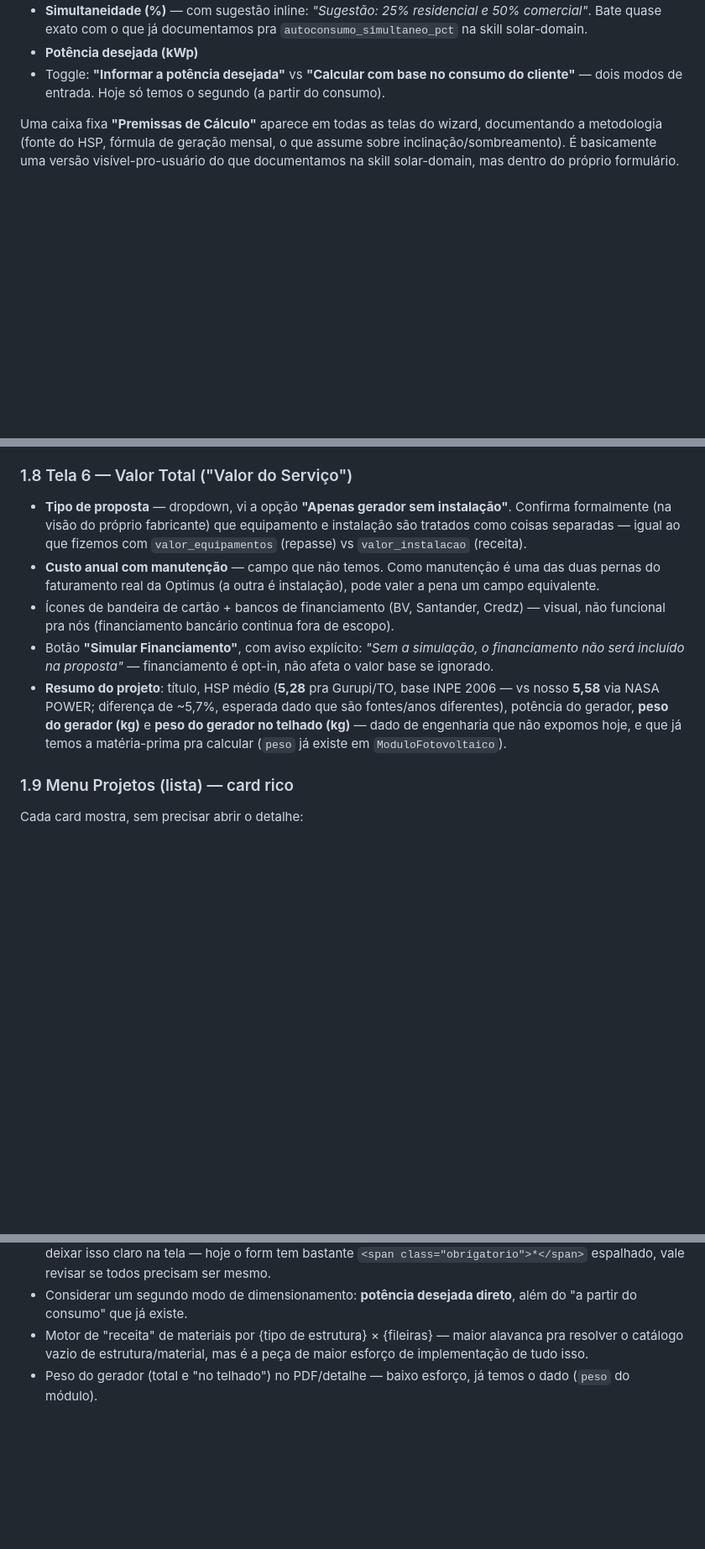
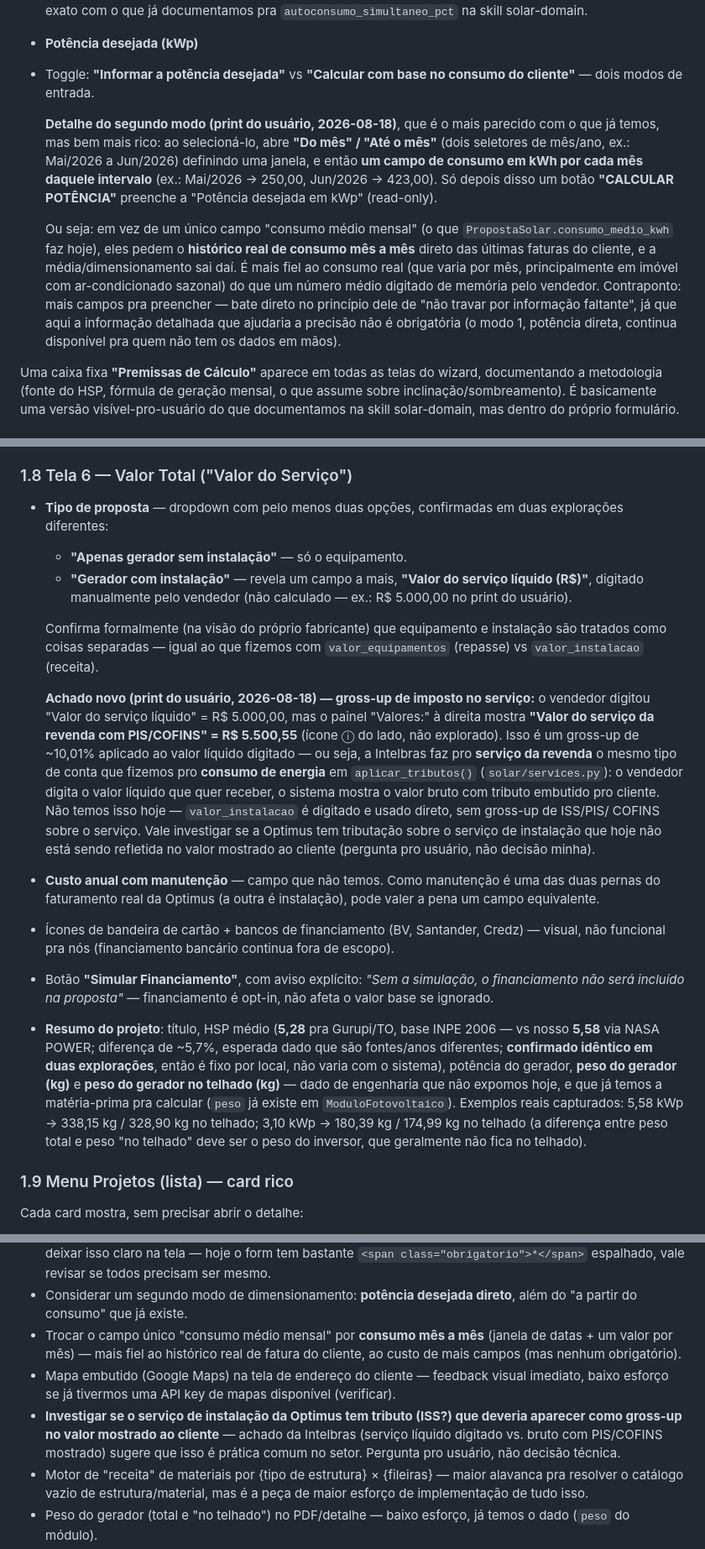
Before and after one commit to danbio/optimus, a Markdown page: .agent/referencia-ux-propostas-solares.md, 3 parts joined by grey strips. Shown at 84% size. Drawn GitHub-style; blank space fills up the shorter version.

Commit message:
docs: enriquece referencia de UX com prints do usuario
Usuario fez o proprio passo a passo do fluxo Intelbras e mandou print
de cada etapa. Tres achados novos incorporados ao documento:

- Mapa do Google embutido na tela de endereco do cliente, e a
  taxonomia completa de tipos de projeto (Avulso, On Grid Dimensionado/
  Personalizado/Kits/Hibrido, Off Grid) revelada no menu expandido.
- O modo "calcular com base no consumo" pede consumo mes a mes numa
  janela de datas, nao um unico valor medio - mais fiel ao historico
  real de fatura do que nosso campo unico atual.
- O mais importante: a tela de valor total, com "Gerador com
  instalacao" selecionado, mostra gross-up de imposto no SERVICO (nao
  so no equipamento) - vendedor digita valor liquido, sistema mostra
  bruto "com PIS/COFINS" (~10% a mais). Levanta a pergunta se a
  instalacao da Optimus tem tributo equivalente nao refletido hoje.

So documentacao, nenhuma mudanca de codigo.

Co-Authored-By: Claude Sonnet 5 <noreply@anthropic.com>

```diff
--- a/.agent/referencia-ux-propostas-solares.md
+++ b/.agent/referencia-ux-propostas-solares.md
@@ -113,8 +133,26 @@ Campo mais rico do fluxo. Campos:
   `autoconsumo_simultaneo_pct` na skill solar-domain.
 - **Potência desejada (kWp)**
 - Toggle: **"Informar a potência desejada"** vs **"Calcular com base no
-  consumo do cliente"** — dois modos de entrada. Hoje só temos o segundo
-  (a partir do consumo).
+  consumo do cliente"** — dois modos de entrada.
+
+  **Detalhe do segundo modo (print do usuário, 2026-08-18)**, que é o mais
+  parecido com o que já temos, mas bem mais rico: ao selecioná-lo, abre
+  **"Do mês" / "Até o mês"** (dois seletores de mês/ano, ex.: Mai/2026 a
+  Jun/2026) definindo uma janela, e então **um campo de consumo em kWh por
+  cada mês daquele intervalo** (ex.: Mai/2026 → 250,00, Jun/2026 → 423,00).
+  Só depois disso um botão **"CALCULAR POTÊNCIA"** preenche a "Potência
+  desejada em kWp" (read-only).
+
+  Ou seja: em vez de um único campo "consumo médio mensal" (o que
+  `PropostaSolar.consumo_medio_kwh` faz hoje), eles pedem o **histórico
+  real de consumo mês a mês** direto das últimas faturas do cliente, e a
+  média/dimensionamento sai daí. É mais fiel ao consumo real (que varia por
+  mês, principalmente em imóvel com ar-condicionado sazonal) do que um
+  número médio digitado de memória pelo vendedor. Contraponto: mais campos
+  pra preencher — bate direto no princípio dele de "não travar por
+  informação faltante", já que aqui a informação detalhada que ajudaria a
+  precisão não é obrigatória (o modo 1, potência direta, continua
+  disponível pra quem não tem os dados em mãos).
 
 Uma caixa fixa **"Premissas de Cálculo"** aparece em todas as telas do
 wizard, documentando a metodologia (fonte do HSP, fórmula de geração
@@ -180,11 +218,31 @@ manual item a item.
 
 ### 1.8 Tela 6 — Valor Total ("Valor do Serviço")
 
-- **Tipo de proposta** — dropdown, vi a opção **"Apenas gerador sem
-  instalação"**. Confirma formalmente (na visão do próprio fabricante) que
-  equipamento e instalação são tratados como coisas separadas — igual ao
-  que fizemos com `valor_equipamentos` (repasse) vs `valor_instalacao`
-  (receita).
+- **Tipo de proposta** — dropdown com pelo menos duas opções, confirmadas
+  em duas explorações diferentes:
+  - **"Apenas gerador sem instalação"** — só o equipamento.
+  - **"Gerador com instalação"** — revela um campo a mais, **"Valor do
+    serviço líquido (R$)"**, digitado manualmente pelo vendedor (não
+    calculado — ex.: R$ 5.000,00 no print do usuário).
+
+  Confirma formalmente (na visão do próprio fabricante) que equipamento e
+  instalação são tratados como coisas separadas — igual ao que fizemos com
+  `valor_equipamentos` (repasse) vs `valor_instalacao` (receita).
+
+  **Achado novo (print do usuário, 2026-08-18) — gross-up de imposto no
+  serviço:** o vendedor digitou "Valor do serviço líquido" = R$ 5.000,00,
+  mas o painel "Valores:" à direita mostra **"Valor do serviço da revenda
+  com PIS/COFINS" = R$ 5.500,55** (ícone ⓘ do lado, não explorado). Isso é
+  um gross-up de ~10,01% aplicado ao valor líquido digitado — ou seja, a
+  Intelbras faz pro **serviço da revenda** o mesmo tipo de conta que fizemos
+  pro **consumo de energia** em `aplicar_tributos()` (`solar/services.py`):
+  o vendedor digita o valor líquido que quer receber, o sistema mostra o
+  valor bruto com tributo embutido pro cliente. Não temos isso hoje —
+  `valor_instalacao` é digitado e usado direto, sem gross-up de ISS/PIS/
+  COFINS sobre o serviço. Vale investigar se a Optimus tem tributação sobre
+  o serviço de instalação que hoje não está sendo refletida no valor
+  mostrado ao cliente (pergunta pro usuário, não decisão minha).
+
 - **Custo anual com manutenção** — campo que não temos. Como manutenção é
   uma das duas pernas do faturamento real da Optimus (a outra é
   instalação), pode valer a pena um campo equivalente.
@@ -196,10 +254,15 @@ manual item a item.
   é opt-in, não afeta o valor base se ignorado.
 - **Resumo do projeto**: título, HSP médio (**5,28** pra Gurupi/TO, base
   INPE 2006 — vs nosso **5,58** via NASA POWER; diferença de ~5,7%,
-  esperada dado que são fontes/anos diferentes), potência do gerador,
-  **peso do gerador (kg)** e **peso do gerador no telhado (kg)** — dado de
-  engenharia que não expomos hoje, e que já temos a matéria-prima pra
-  calcular (`peso` já existe em `ModuloFotovoltaico`).
+  esperada dado que são fontes/anos diferentes; **confirmado idêntico em
+  duas explorações**, então é fixo por local, não varia com o sistema),
+  potência do gerador, **peso do gerador (kg)** e **peso do gerador no
+  telhado (kg)** — dado de engenharia que não expomos hoje, e que já temos
+  a matéria-prima pra calcular (`peso` já existe em `ModuloFotovoltaico`).
+  Exemplos reais capturados: 5,58 kWp → 338,15 kg / 328,90 kg no telhado;
+  3,10 kWp → 180,39 kg / 174,99 kg no telhado (a diferença entre peso total
+  e peso "no telhado" deve ser o peso do inversor, que geralmente não fica
+  no telhado).
 
 ### 1.9 Menu Projetos (lista) — card rico
 
@@ -265,6 +328,17 @@ Belenus também.
   todos precisam ser mesmo.
 - Considerar um segundo modo de dimensionamento: **potência desejada
   direto**, além do "a partir do consumo" que já existe.
+- Trocar o campo único "consumo médio mensal" por **consumo mês a mês**
+  (janela de datas + um valor por mês) — mais fiel ao histórico real de
+  fatura do cliente, ao custo de mais campos (mas nenhum obrigatório).
+- Mapa embutido (Google Maps) na tela de endereço do cliente — feedback
+  visual imediato, baixo esforço se já tivermos uma API key de mapas
+  disponível (verificar).
+- **Investigar se o serviço de instalação da Optimus tem tributo (ISS?)
+  que deveria aparecer como gross-up no valor mostrado ao cliente** —
+  achado da Intelbras (serviço líquido digitado vs. bruto com PIS/COFINS
+  mostrado) sugere que isso é prática comum no setor. Pergunta pro
+  usuário, não decisão técnica.
 - Motor de "receita" de materiais por {tipo de estrutura} × {fileiras} —
   maior alavanca pra resolver o catálogo vazio de estrutura/material,
   mas é a peça de maior esforço de implementação de tudo isso.
```
Also changed, not shown: other parts of .agent/referencia-ux-propostas-solares.md (+20 -0 lines).
